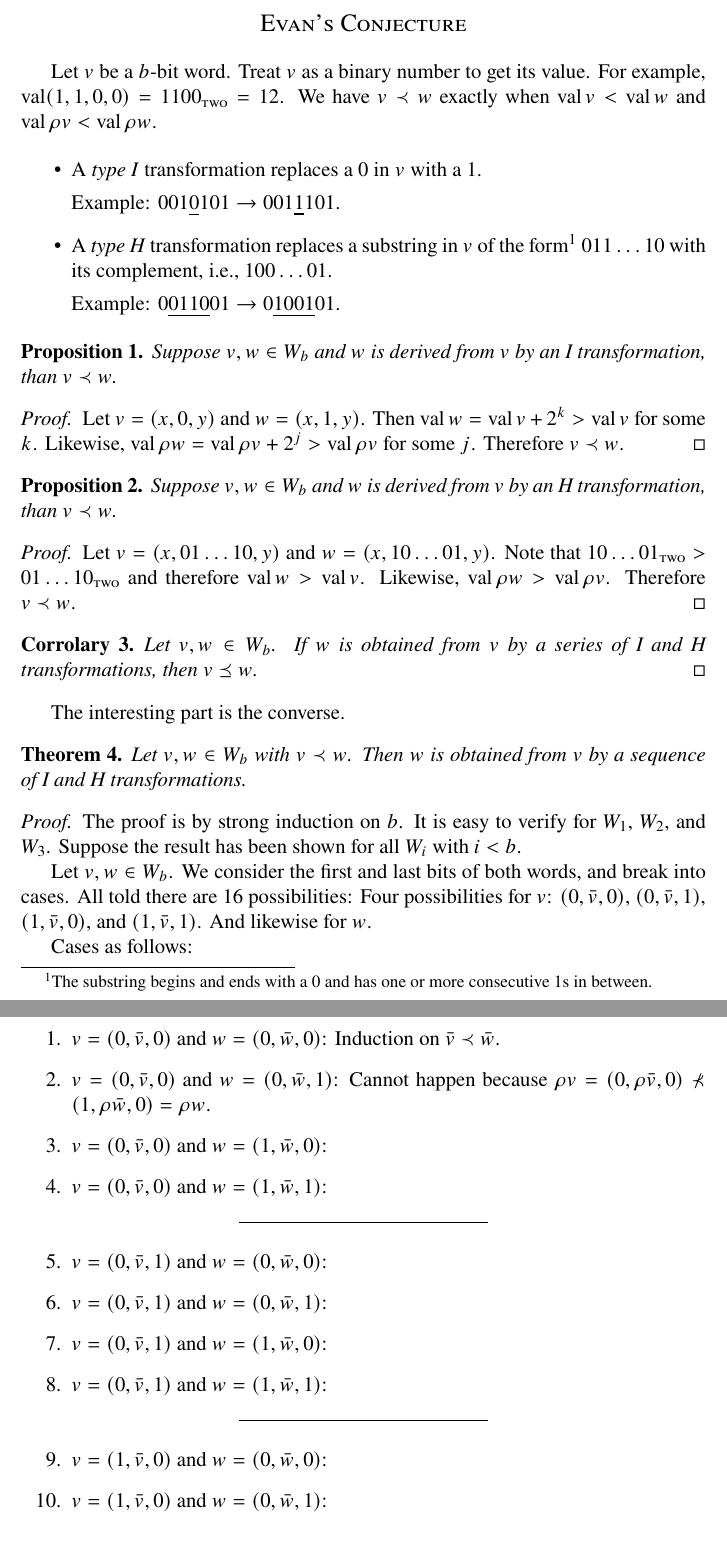
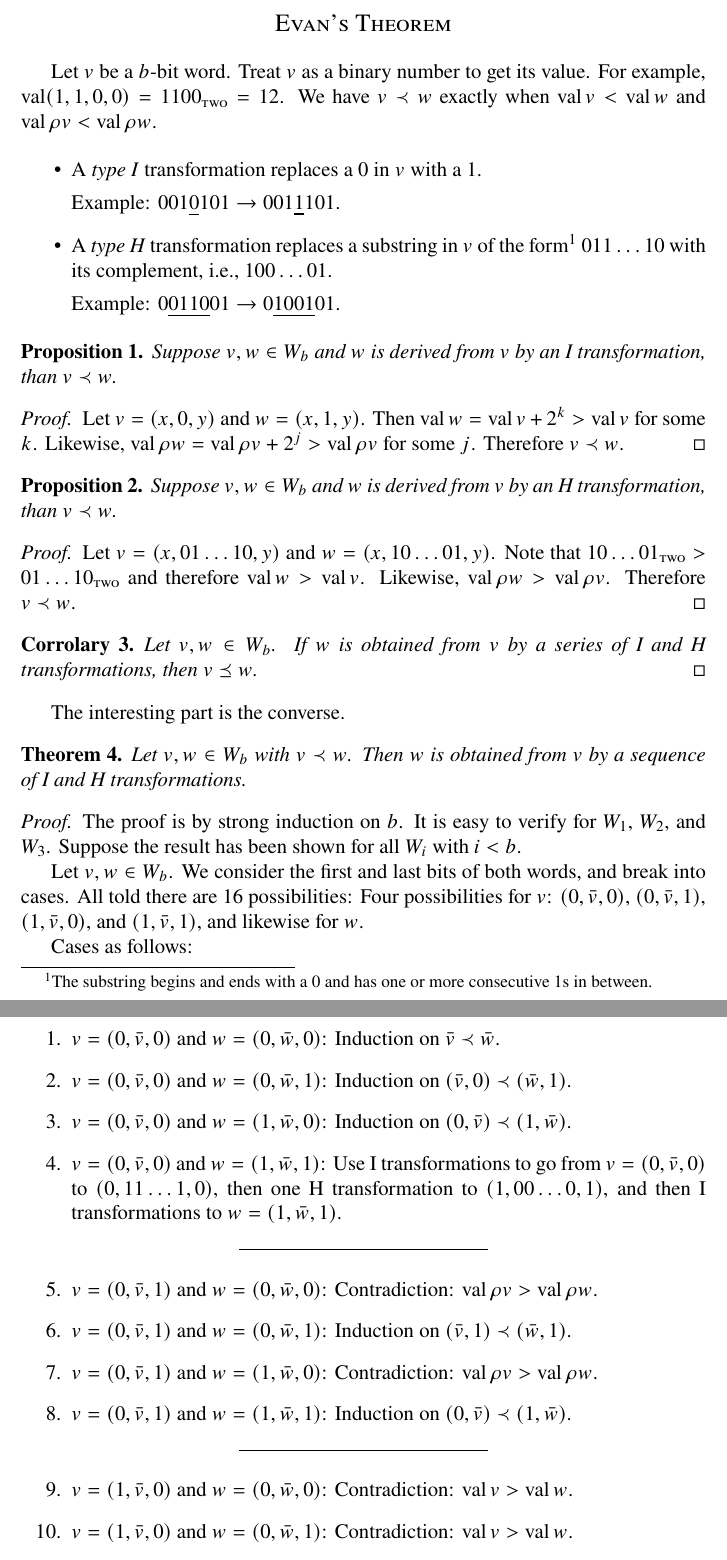
Before and after one commit to scheinerman/PJT.jl, a LaTeX document (docs/evan.tex): two parts of pages 1 and 2 of 2, joined at a grey line, cut so that both start at the same text. Compiled offline with pdfLaTeX.

Commit message:
More proof

```diff
--- a/docs/evan.tex
+++ b/docs/evan.tex
@@ -28,7 +28,7 @@
 
 \begin{center}
   \textsc{\large
-    Evan's Conjecture
+    Evan's Theorem
   }
 \end{center}
 
@@ -97,7 +97,7 @@ The interesting part is the converse.
   Let $v,w \in W_b$. We consider the first and last bits of both
   words, and break into cases. All told there are 16 possibilities:
   Four possibilities for $v$: $(0,\barv,0)$, $(0,\barv,1)$,
-  $(1,\barv,0)$, and $(1,\barv,1)$.  And likewise for $w$.
+  $(1,\barv,0)$, and $(1,\barv,1)$, and likewise for $w$.
 
 
   Cases as follows:
@@ -106,32 +106,42 @@ The interesting part is the converse.
   \item $v=(0,\barv,0)$ and $w=(0,\barw,0)$: Induction on
     $\barv\prec\barw$.
 
-  \item $v=(0,\barv,0)$ and $w=(0,\barw,1)$: Cannot happen because
-    $\rhov=(0,\rhobarv,0) \not\prec (1,\rhobarw,0) = \rhow$.
+  \item $v=(0,\barv,0)$ and $w=(0,\barw,1)$: Induction on
+    $(\barv,0)\prec(\barw,1)$.
 
 
-  \item $v=(0,\barv,0)$ and $w=(1,\barw,0)$:
+  \item $v=(0,\barv,0)$ and $w=(1,\barw,0)$: Induction on
+    $(0,\barv)\prec(1,\barw)$.
 
 
-  \item $v=(0,\barv,0)$ and $w=(1,\barw,1)$:
+  \item $v=(0,\barv,0)$ and $w=(1,\barw,1)$: Use I transformations to
+    go from $v=(0,\barv,0)$ to $(0,11\ldots1,0)$, then one H
+    transformation to $(1,00\ldots0,1)$, and then I transformations
+    to $w=(1,\barw,1)$.
 
     \newthought
 
-  \item $v=(0,\barv,1)$ and $w=(0,\barw,0)$:
+  \item $v=(0,\barv,1)$ and $w=(0,\barw,0)$: Contradiction: $\val\rho v >
+    \val\rho w$.
 
 
-  \item $v=(0,\barv,1)$ and $w=(0,\barw,1)$:
+  \item $v=(0,\barv,1)$ and $w=(0,\barw,1)$: Induction on
+    $(\barv,1)\prec(\barw,1)$.
 
 
-  \item $v=(0,\barv,1)$ and $w=(1,\barw,0)$:
+  \item $v=(0,\barv,1)$ and $w=(1,\barw,0)$: Contradiction:
+    $\val\rho v > \val\rho w$.
 
 
-  \item $v=(0,\barv,1)$ and $w=(1,\barw,1)$:
+  \item $v=(0,\barv,1)$ and $w=(1,\barw,1)$: Induction on
+    $(0,\barv)\prec(1,\barw)$.
 
 
     \newthought
 
-  \item $v=(1,\barv,0)$ and $w=(0,\barw,0)$:
+  \item $v=(1,\barv,0)$ and $w=(0,\barw,0)$: Contradiction: $\val v >
+    \val w$.
 
-  \item $v=(1,\barv,0)$ and $w=(0,\barw,1)$:
+  \item $v=(1,\barv,0)$ and $w=(0,\barw,1)$:  Contradiction: $\val v >
+    \val w$.
 
```
Also changed, not shown: docs/evan.pdf, docs/evan.tex (61 more changed lines).
